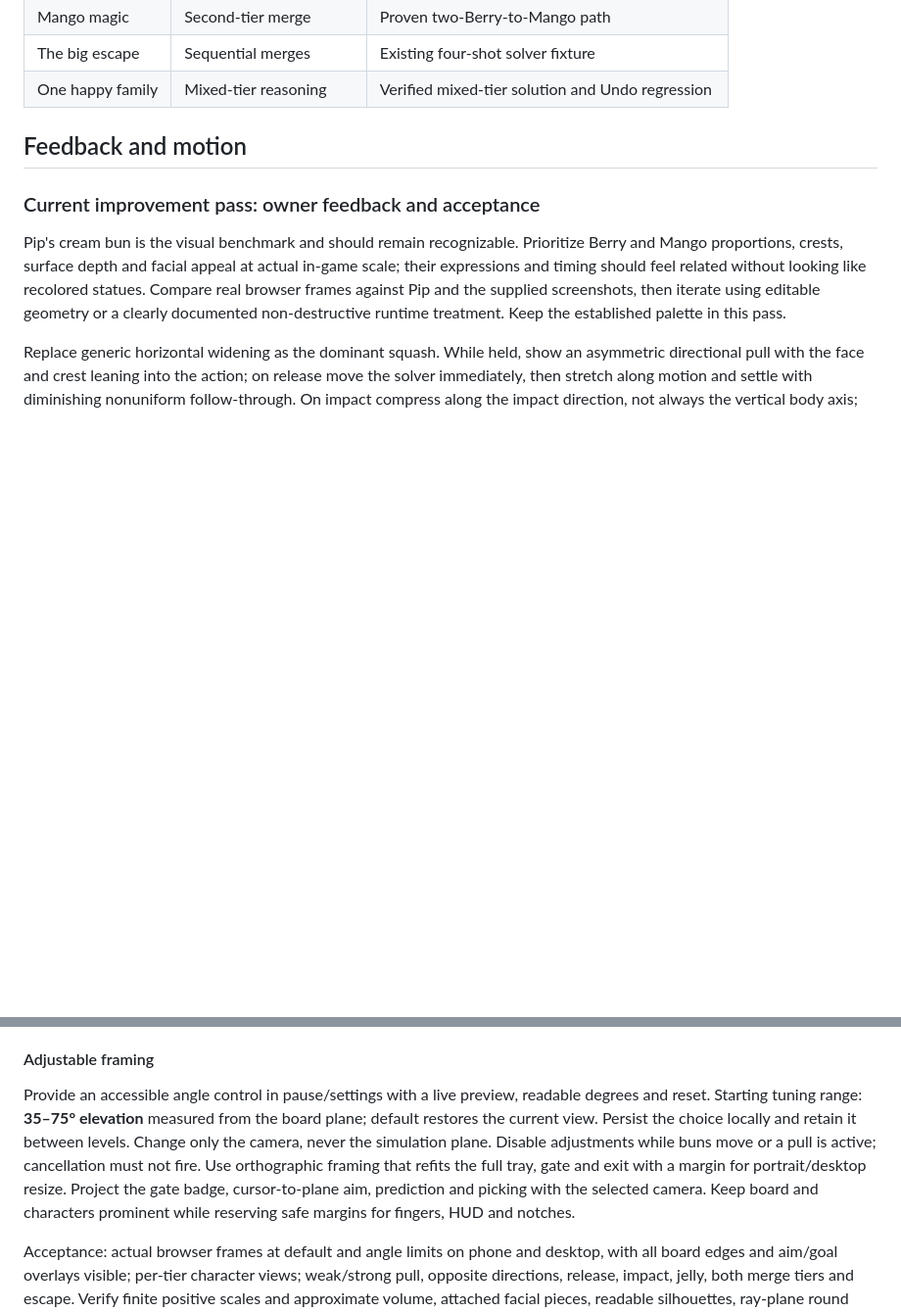
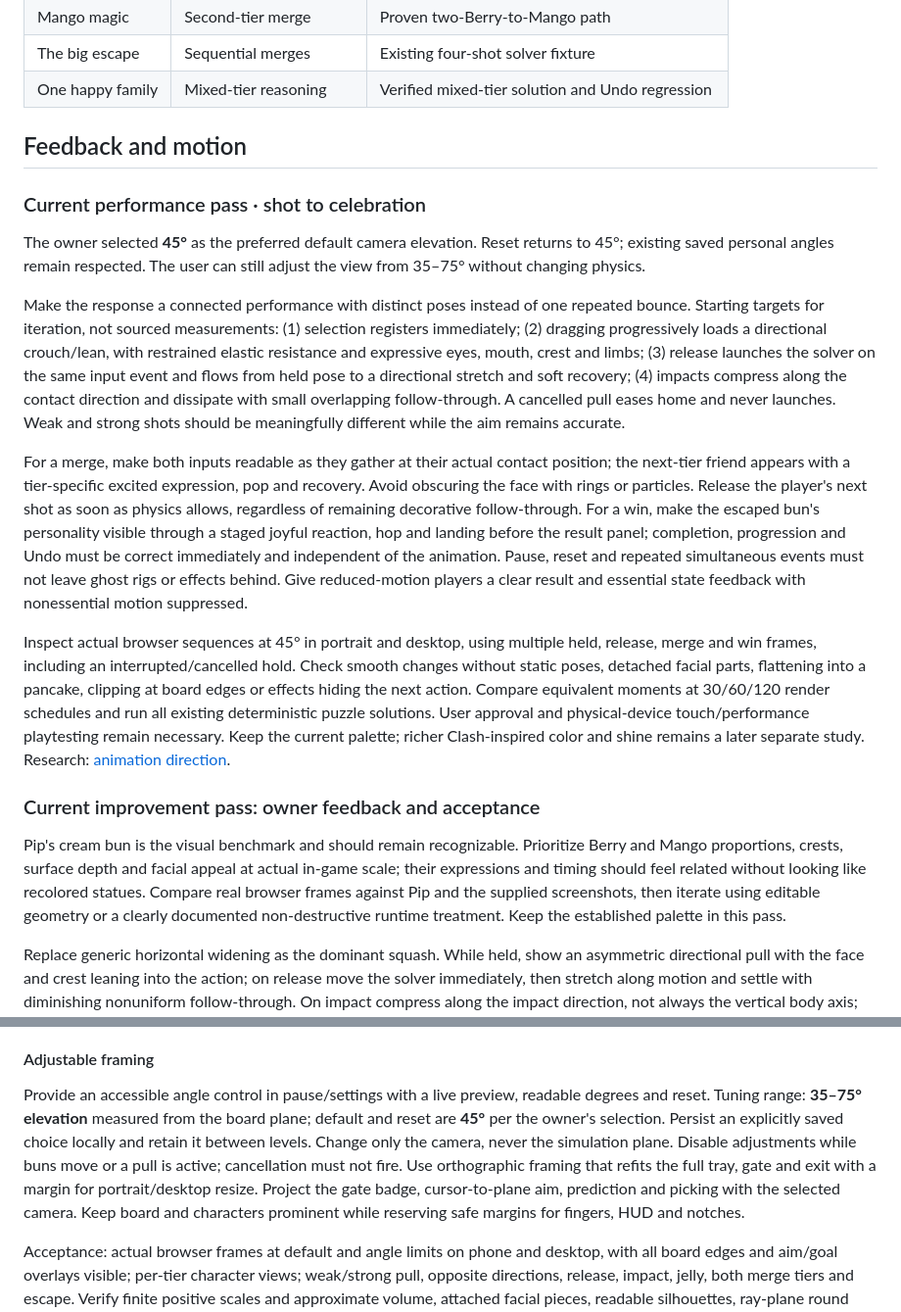
Before and after one commit to SilverUmer21/buns, a Markdown page: docs/GDD.md, 2 parts joined by grey strips. Shown at 98% size. Drawn GitHub-style; blank space fills up the shorter version.

Commit message:
docs: plan expressive shot and celebration pass

```diff
--- a/docs/GDD.md
+++ b/docs/GDD.md
@@ -31,6 +31,16 @@ Six-stage teaching sequence:
 
 ## Feedback and motion
 
+### Current performance pass · shot to celebration
+
+The owner selected **45°** as the preferred default camera elevation. Reset returns to 45°; existing saved personal angles remain respected. The user can still adjust the view from 35–75° without changing physics.
+
+Make the response a connected performance with distinct poses instead of one repeated bounce. Starting targets for iteration, not sourced measurements: (1) selection registers immediately; (2) dragging progressively loads a directional crouch/lean, with restrained elastic resistance and expressive eyes, mouth, crest and limbs; (3) release launches the solver on the same input event and flows from held pose to a directional stretch and soft recovery; (4) impacts compress along the contact direction and dissipate with small overlapping follow-through. A cancelled pull eases home and never launches. Weak and strong shots should be meaningfully different while the aim remains accurate.
+
+For a merge, make both inputs readable as they gather at their actual contact position; the next-tier friend appears with a tier-specific excited expression, pop and recovery. Avoid obscuring the face with rings or particles. Release the player's next shot as soon as physics allows, regardless of remaining decorative follow-through. For a win, make the escaped bun's personality visible through a staged joyful reaction, hop and landing before the result panel; completion, progression and Undo must be correct immediately and independent of the animation. Pause, reset and repeated simultaneous events must not leave ghost rigs or effects behind. Give reduced-motion players a clear result and essential state feedback with nonessential motion suppressed.
+
+Inspect actual browser sequences at 45° in portrait and desktop, using multiple held, release, merge and win frames, including an interrupted/cancelled hold. Check smooth changes without static poses, detached facial parts, flattening into a pancake, clipping at board edges or effects hiding the next action. Compare equivalent moments at 30/60/120 render schedules and run all existing deterministic puzzle solutions. User approval and physical-device touch/performance playtesting remain necessary. Keep the current palette; richer Clash-inspired color and shine remains a later separate study. Research: [animation direction](../research/animation-direction-2026-10.md).
+
 ### Current improvement pass: owner feedback and acceptance
 
 Pip's cream bun is the visual benchmark and should remain recognizable. Prioritize Berry and Mango proportions, crests, surface depth and facial appeal at actual in-game scale; their expressions and timing should feel related without looking like recolored statues. Compare real browser frames against Pip and the supplied screenshots, then iterate using editable geometry or a clearly documented non-destructive runtime treatment. Keep the established palette in this pass.
@@ -41,7 +51,7 @@ Merge feedback has a clear beginning, arrival and end: two matching buns respond
 
 #### Adjustable framing
 
-Provide an accessible angle control in pause/settings with a live preview, readable degrees and reset. Starting tuning range: **35–75° elevation** measured from the board plane; default restores the current view. Persist the choice locally and retain it between levels. Change only the camera, never the simulation plane. Disable adjustments while buns move or a pull is active; cancellation must not fire. Use orthographic framing that refits the full tray, gate and exit with a margin for portrait/desktop resize. Project the gate badge, cursor-to-plane aim, prediction and picking with the selected camera. Keep board and characters prominent while reserving safe margins for fingers, HUD and notches.
+Provide an accessible angle control in pause/settings with a live preview, readable degrees and reset. Tuning range: **35–75° elevation** measured from the board plane; default and reset are **45°** per the owner's selection. Persist an explicitly saved choice locally and retain it between levels. Change only the camera, never the simulation plane. Disable adjustments while buns move or a pull is active; cancellation must not fire. Use orthographic framing that refits the full tray, gate and exit with a margin for portrait/desktop resize. Project the gate badge, cursor-to-plane aim, prediction and picking with the selected camera. Keep board and characters prominent while reserving safe margins for fingers, HUD and notches.
 
 Acceptance: actual browser frames at default and angle limits on phone and desktop, with all board edges and aim/goal overlays visible; per-tier character views; weak/strong pull, opposite directions, release, impact, jelly, both merge tiers and escape. Verify finite positive scales and approximate volume, attached facial pieces, readable silhouettes, ray-plane round trips, safe touch targets and identical solver outcomes at 30/60/120 render schedules with wobble on/off. Final color and feel approval requires user and physical-device playtesting.
 
```
Also changed, not shown: docs/PLAN.md (+10 -0 lines), research/animation-direction-2026-10.md (added, +15 -0 lines).
